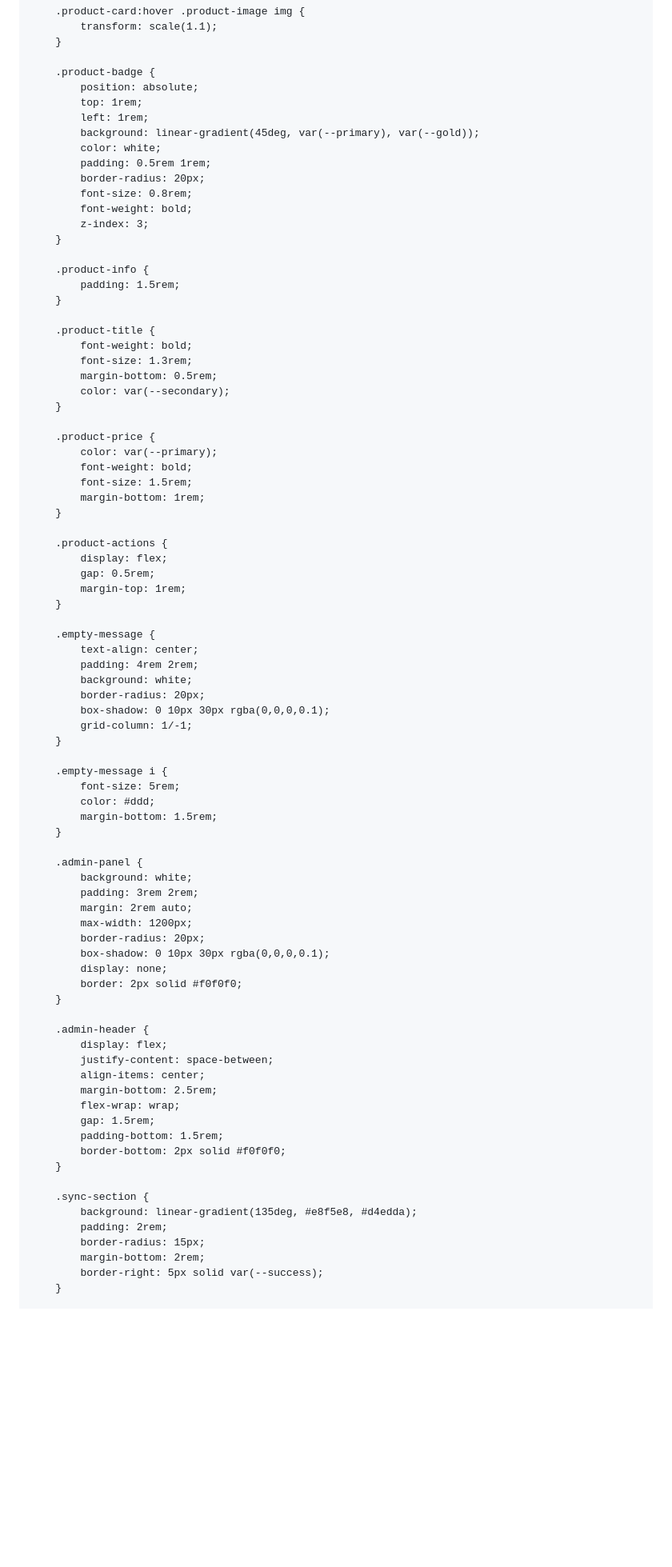
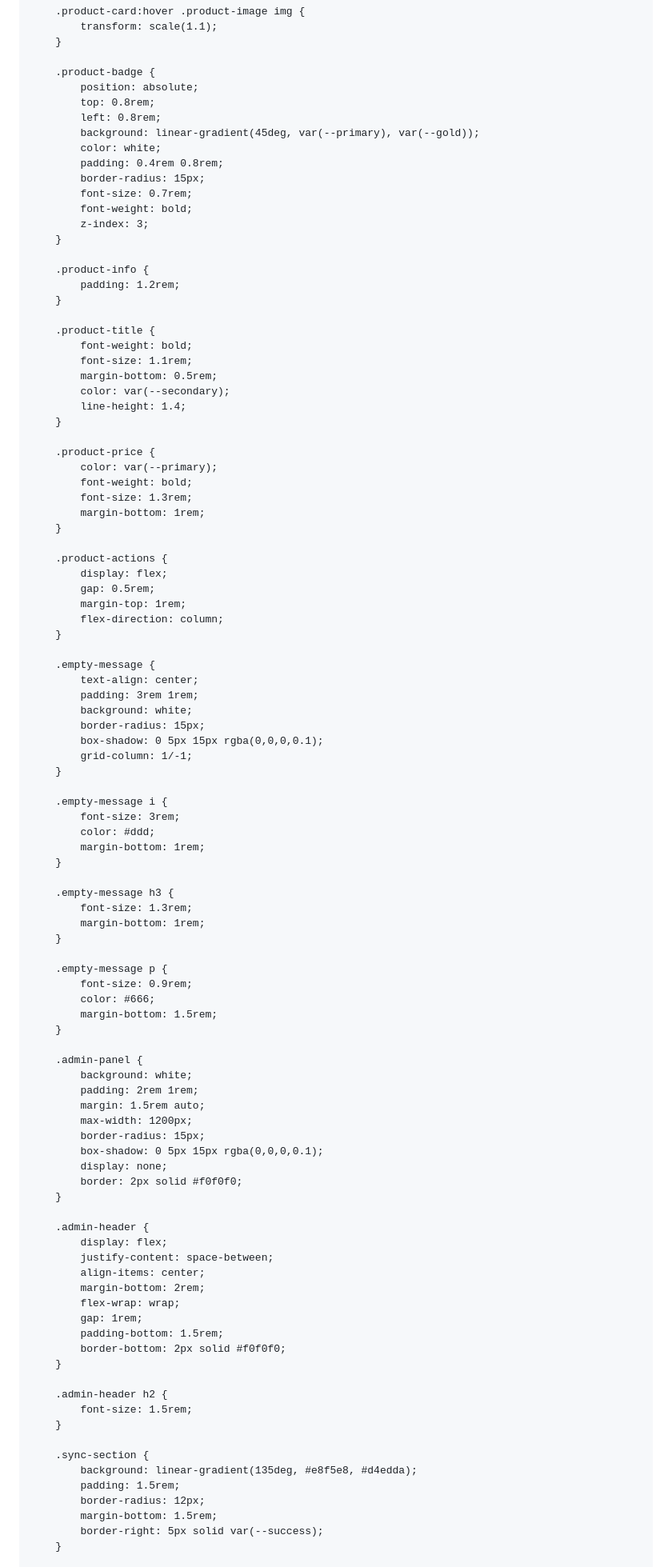
Before and after one commit to amir20229999-cpu/monaco.boutik, a Markdown page: README.md, the part around one of its changes. Shown at 80% size. Drawn GitHub-style; blank space fills up the shorter version.

```diff
--- a/README.md
+++ b/README.md
@@ -307,32 +332,33 @@
 
         .product-badge {
             position: absolute;
-            top: 1rem;
-            left: 1rem;
+            top: 0.8rem;
+            left: 0.8rem;
             background: linear-gradient(45deg, var(--primary), var(--gold));
             color: white;
-            padding: 0.5rem 1rem;
-            border-radius: 20px;
-            font-size: 0.8rem;
+            padding: 0.4rem 0.8rem;
+            border-radius: 15px;
+            font-size: 0.7rem;
             font-weight: bold;
             z-index: 3;
         }
 
         .product-info {
-            padding: 1.5rem;
+            padding: 1.2rem;
         }
 
         .product-title {
             font-weight: bold;
-            font-size: 1.3rem;
+            font-size: 1.1rem;
             margin-bottom: 0.5rem;
             color: var(--secondary);
+            line-height: 1.4;
         }
 
         .product-price {
             color: var(--primary);
             font-weight: bold;
-            font-size: 1.5rem;
+            font-size: 1.3rem;
             margin-bottom: 1rem;
         }
 
@@ -340,30 +366,42 @@
             display: flex;
             gap: 0.5rem;
             margin-top: 1rem;
+            flex-direction: column;
         }
 
         .empty-message {
             text-align: center;
-            padding: 4rem 2rem;
+            padding: 3rem 1rem;
             background: white;
-            border-radius: 20px;
-            box-shadow: 0 10px 30px rgba(0,0,0,0.1);
+            border-radius: 15px;
+            box-shadow: 0 5px 15px rgba(0,0,0,0.1);
             grid-column: 1/-1;
         }
 
         .empty-message i {
-            font-size: 5rem;
+            font-size: 3rem;
             color: #ddd;
+            margin-bottom: 1rem;
+        }
+
+        .empty-message h3 {
+            font-size: 1.3rem;
+            margin-bottom: 1rem;
+        }
+
+        .empty-message p {
+            font-size: 0.9rem;
+            color: #666;
             margin-bottom: 1.5rem;
         }
 
         .admin-panel {
             background: white;
-            padding: 3rem 2rem;
-            margin: 2rem auto;
+            padding: 2rem 1rem;
+            margin: 1.5rem auto;
             max-width: 1200px;
-            border-radius: 20px;
-            box-shadow: 0 10px 30px rgba(0,0,0,0.1);
+            border-radius: 15px;
+            box-shadow: 0 5px 15px rgba(0,0,0,0.1);
             display: none;
             border: 2px solid #f0f0f0;
         }
@@ -372,18 +410,22 @@
             display: flex;
             justify-content: space-between;
             align-items: center;
-            margin-bottom: 2.5rem;
+            margin-bottom: 2rem;
             flex-wrap: wrap;
-            gap: 1.5rem;
+            gap: 1rem;
             padding-bottom: 1.5rem;
             border-bottom: 2px solid #f0f0f0;
         }
 
+        .admin-header h2 {
+            font-size: 1.5rem;
+        }
+
         .sync-section {
             background: linear-gradient(135deg, #e8f5e8, #d4edda);
-            padding: 2rem;
-            border-radius: 15px;
-            margin-bottom: 2rem;
+            padding: 1.5rem;
+            border-radius: 12px;
+            margin-bottom: 1.5rem;
             border-right: 5px solid var(--success);
         }
 
```
Also changed, not shown: other parts of README.md (+270 -133 lines).
